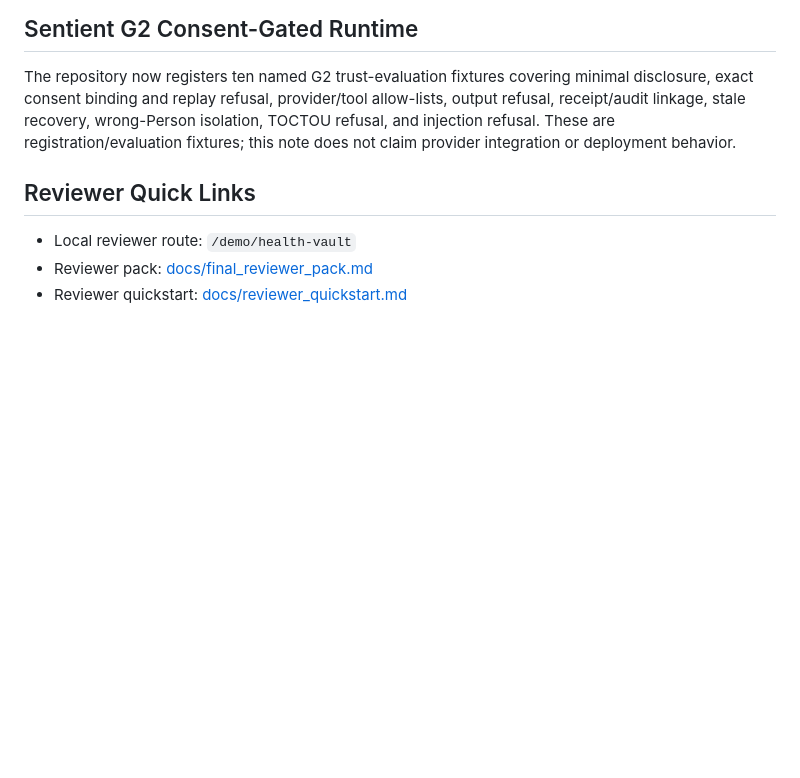
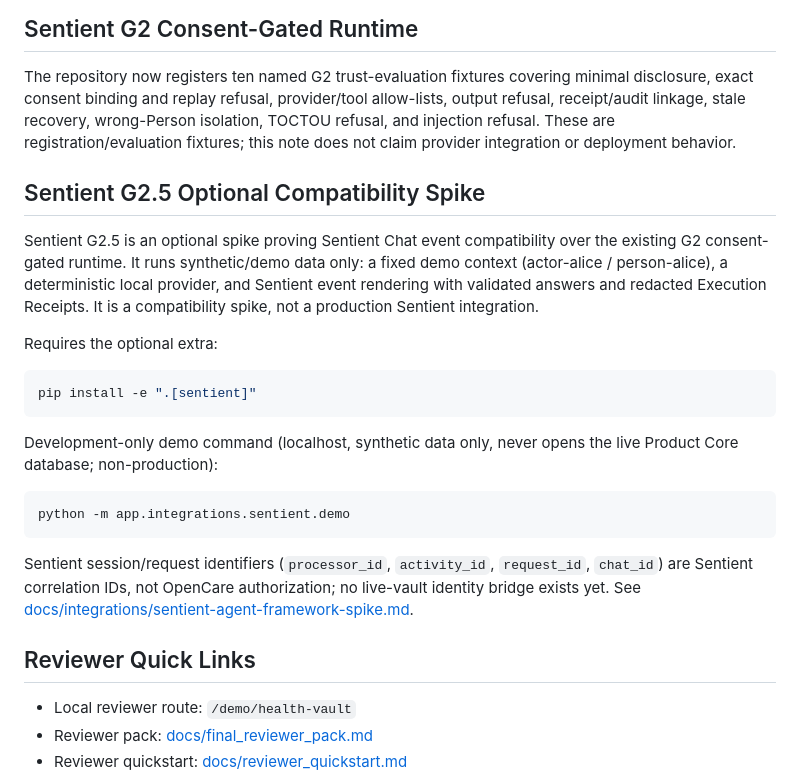
Before and after one commit to KirillNedoboy/open-care-proof-kit, a Markdown page: README.md, the part around the change. GitHub-like rendering; blank space fills up the shorter version.

Commit message:
docs: complete Sentient integration spike

````diff
--- a/README.md
+++ b/README.md
@@ -95,6 +95,33 @@ allow-lists, output refusal, receipt/audit linkage, stale recovery,
 wrong-Person isolation, TOCTOU refusal, and injection refusal. These are
 registration/evaluation fixtures; this note does not claim provider integration
 or deployment behavior.
+
+## Sentient G2.5 Optional Compatibility Spike
+
+Sentient G2.5 is an optional spike proving Sentient Chat event compatibility
+over the existing G2 consent-gated runtime. It runs synthetic/demo data only:
+a fixed demo context (actor-alice / person-alice), a deterministic local
+provider, and Sentient event rendering with validated answers and redacted
+Execution Receipts. It is a compatibility spike, not a production Sentient
+integration.
+
+Requires the optional extra:
+
+```bash
+pip install -e ".[sentient]"
+```
+
+Development-only demo command (localhost, synthetic data only, never opens the
+live Product Core database; non-production):
+
+```bash
+python -m app.integrations.sentient.demo
+```
+
+Sentient session/request identifiers (`processor_id`, `activity_id`,
+`request_id`, `chat_id`) are Sentient correlation IDs, not OpenCare
+authorization; no live-vault identity bridge exists yet. See
+[docs/integrations/sentient-agent-framework-spike.md](docs/integrations/sentient-agent-framework-spike.md).
 
 ## Reviewer Quick Links
 
````
Also changed, not shown: CHANGELOG.md (+10 -0 lines), docs/sentient_alignment.md (+41 -1 lines).
